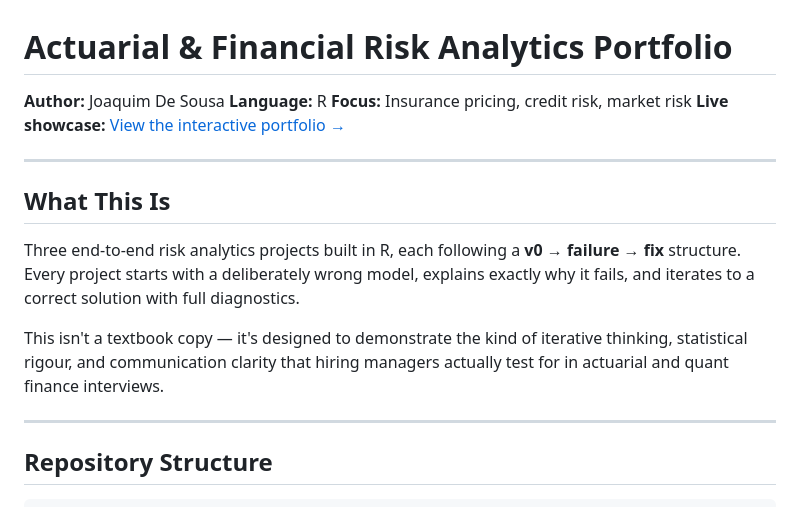
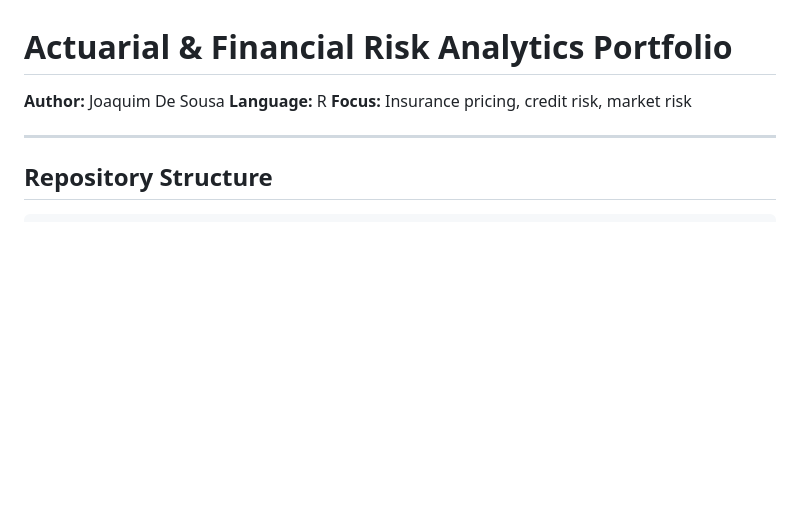
Before and after one commit to joaquimdesousa/actuarial-r-portfolio, a Markdown page: README.md, the part around the change. Rendered like a GitHub page; blank space fills up the shorter version.

```diff
--- a/README.md
+++ b/README.md
@@ -3,15 +3,7 @@
 **Author:** Joaquim De Sousa
 **Language:** R
 **Focus:** Insurance pricing, credit risk, market risk
-**Live showcase:** [View the interactive portfolio →](https://joaquimdesousa.github.io/actuarial-r-portfolio/)
 
----
-
-## What This Is
-
-Three end-to-end risk analytics projects built in R, each following a **v0 → failure → fix** structure. Every project starts with a deliberately wrong model, explains exactly why it fails, and iterates to a correct solution with full diagnostics.
-
-This isn't a textbook copy — it's designed to demonstrate the kind of iterative thinking, statistical rigour, and communication clarity that hiring managers actually test for in actuarial and quant finance interviews.
 
 ---
 
```
